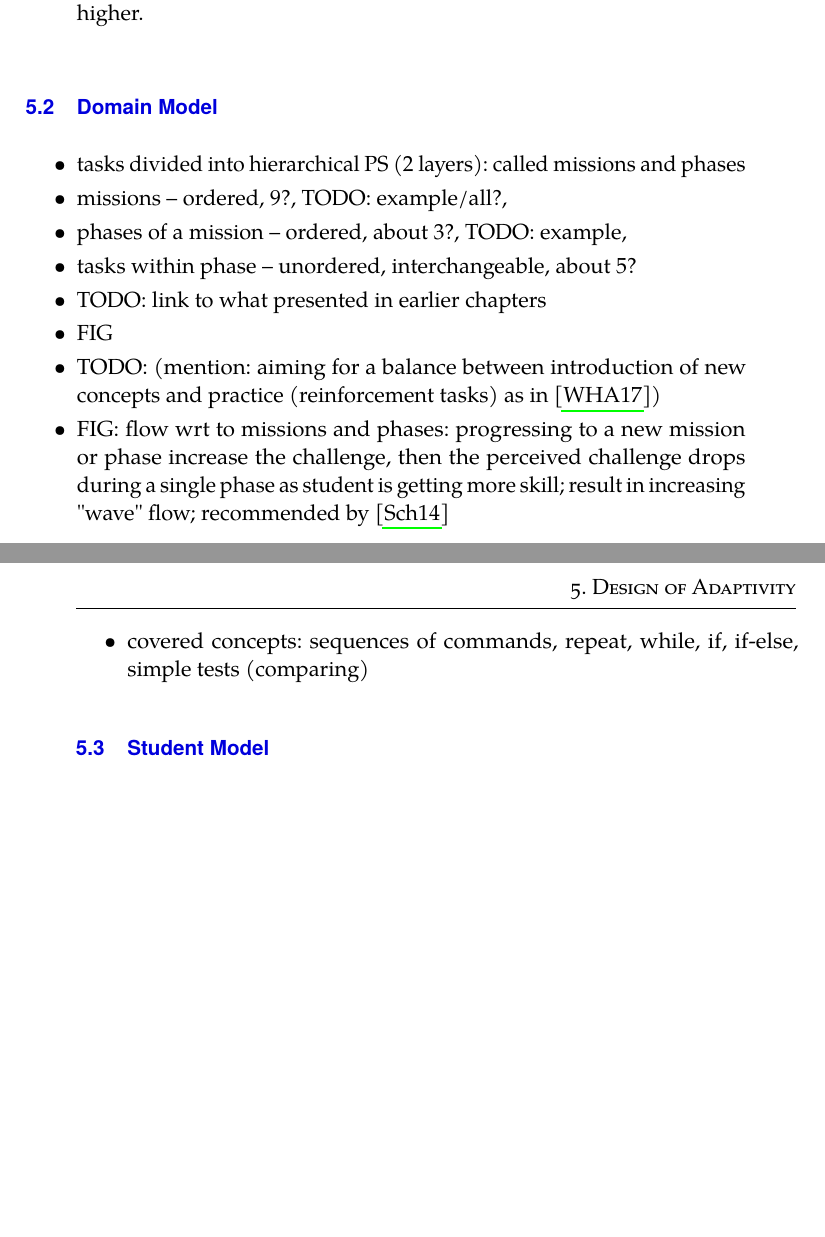
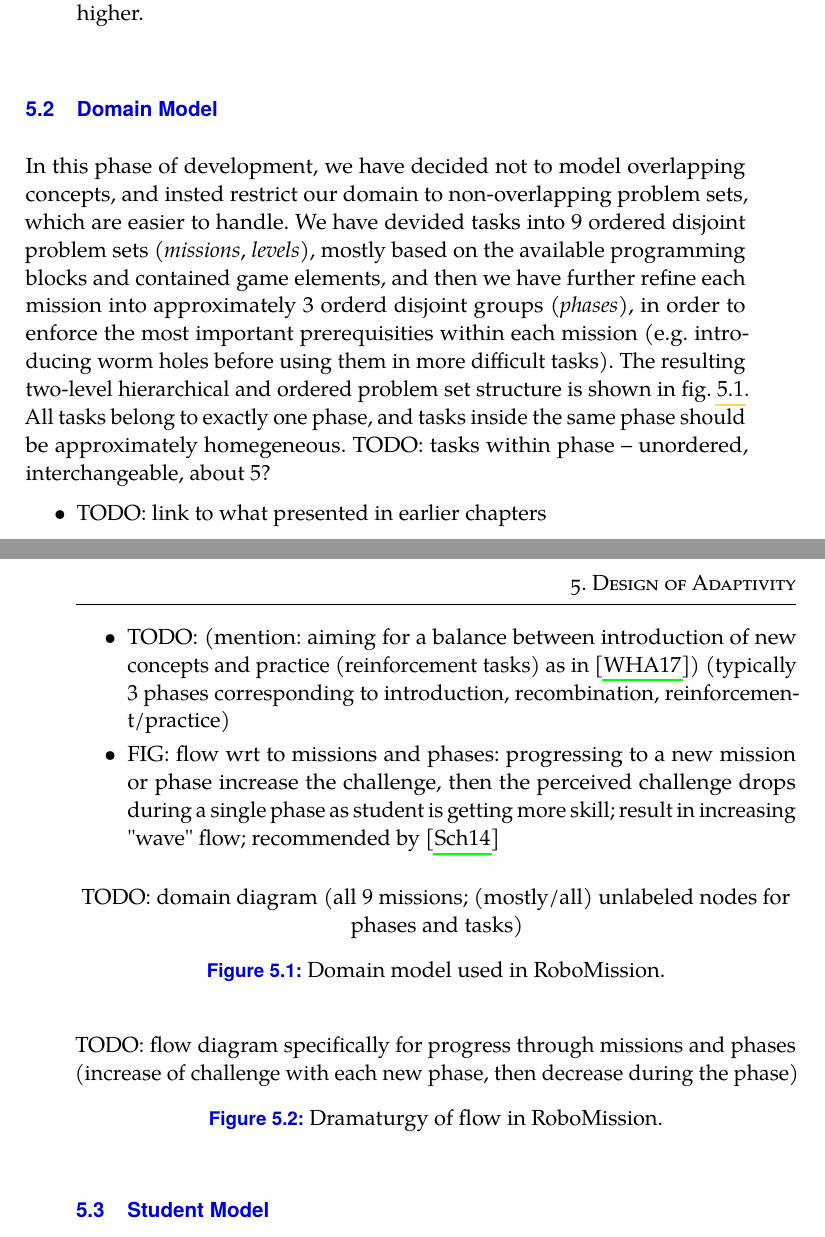
Before and after one commit to effa/flocs-thesis, a LaTeX thesis (thesis.tex, which reads 05-design-of-adaptivity.tex): two parts of pages 48 and 49 of 83, joined at a grey line, cut so that both start at the same text, the shorter picture padded with empty space. Compiled offline with pdfLaTeX.

Commit message:
Refine domain model in Robomission

```diff
--- a/05-design-of-adaptivity.tex
+++ b/05-design-of-adaptivity.tex
@@ -179,21 +179,52 @@ in at most 20 minutes.  % 10, 15?
 
 \section{Domain Model}
 
+In this phase of development, we have decided not to model overlapping concepts,
+% NOTE: not enough data, not clear how they combine and how they relate to PS
+% which are still needed for the users
+and insted restrict our domain to non-overlapping problem sets, which are
+easier to handle.
+% ... We started by manually dividing tasks into 9 problem sets (levels)
+We have devided tasks into 9 ordered disjoint problem sets
+(\emph{missions}, \emph{levels}),
+mostly based on the available programming blocks and contained game elements,
+and then we have further refine each mission into approximately 3 orderd
+disjoint groups (\emph{phases}), in order to enforce the most important
+prerequisities within each mission (e.g. introducing worm holes before
+using them in more difficult tasks).
+The resulting two-level hierarchical and ordered problem set structure is shown
+in \cref{fig:robomission.domain}.
+All tasks belong to exactly one phase,
+and tasks inside the same phase should be approximately homegeneous.
+TODO: tasks within phase -- unordered, interchangeable, about 5?
+
 \begin{itemize}
-\item tasks divided into hierarchical PS (2 layers): called missions and phases
-\item missions -- ordered, 9?, TODO: example/all?,
-\item phases of a mission -- ordered, about 3?, TODO: example,
-\item tasks within phase -- unordered, interchangeable, about 5?
 \item TODO: link to what presented in earlier chapters
-\item FIG
 \item TODO: (mention: aiming for a balance between introduction of new concepts
 and practice (reinforcement tasks) as in \cite{progression-analysis})
+(typically 3 phases corresponding to introduction, recombination, reinforcement/practice)
 \item FIG: flow wrt to missions and phases:
   progressing to a new mission or phase increase the challenge,
   then the perceived challenge drops during a single phase as student is getting
   more skill; result in increasing "wave" flow; recommended by \cite{book-of-lenses}
-\item covered concepts: sequences of commands, repeat, while, if, if-else, simple tests (comparing)
 \end{itemize}
+
+\begin{figure}[htb]
+\centering
+TODO: domain diagram
+(all 9 missions; (mostly/all) unlabeled nodes for phases and tasks)
+% should show covered concepts: sequences of commands, repeat, while, if, if-else, simple tests (comparing)
+\caption{Domain model used in RoboMission.}
+\label{fig:robomission.domain}
+\end{figure}
+
+\begin{figure}[htb]
+\centering
+TODO: flow diagram specifically for progress through missions and phases
+(increase of challenge with each new phase, then decrease during the phase)
+\caption{Dramaturgy of flow in RoboMission.}
+\label{fig:robomission.flow}
+\end{figure}
 
 
 \section{Student Model}
```
